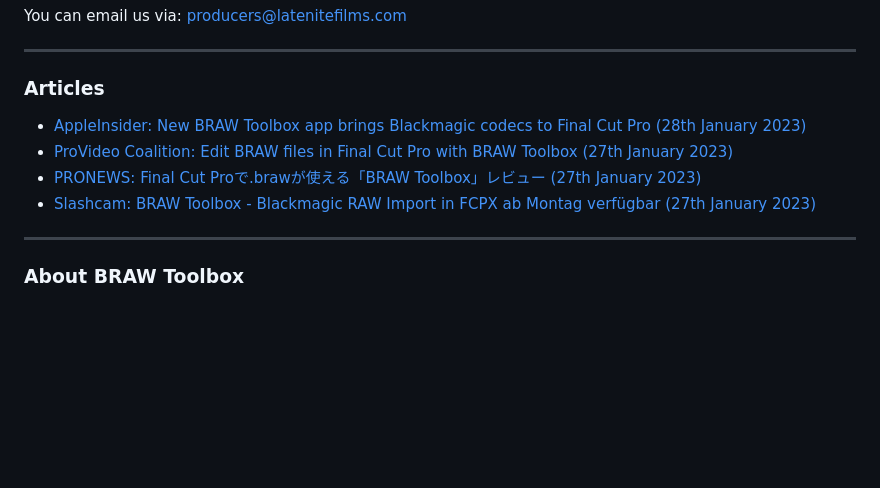
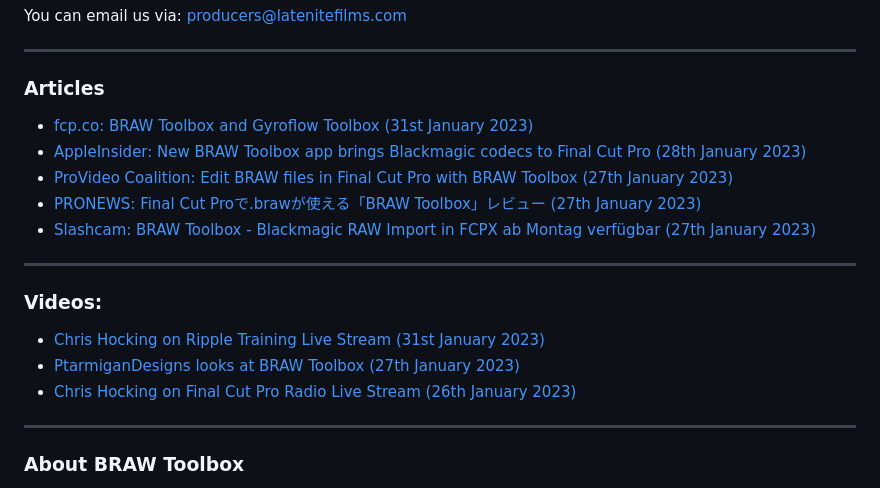
Before and after one commit to latenitefilms/BRAWToolbox, a Markdown page: docs/marketing.md, the part around the change. Rendered like a GitHub page; blank space fills up the shorter version.

Commit message:
Added videos

```diff
--- a/docs/marketing.md
+++ b/docs/marketing.md
@@ -10,10 +10,19 @@ You can email us via: [producers@latenitefilms.com](mailto:producers@latenitefil
 
 ### Articles
 
+- [fcp.co: BRAW Toolbox and Gyroflow Toolbox (31st January 2023)](https://fcp.co/final-cut-pro/news/2610-braw-toolbox-and-gyroflow-toolbox)
 - [AppleInsider: New BRAW Toolbox app brings Blackmagic codecs to Final Cut Pro (28th January 2023)](https://appleinsider.com/articles/23/01/28/new-braw-toolbox-app-brings-blackmagic-codecs-to-final-cut-pro)
 - [ProVideo Coalition: Edit BRAW files in Final Cut Pro with BRAW Toolbox (27th January 2023)](https://www.provideocoalition.com/edit-braw-files-in-final-cut-pro-with-braw-toolbox/)
 - [PRONEWS: Final Cut Proで.brawが使える「BRAW Toolbox」レビュー (27th January 2023)](https://jp.pronews.com/review/202301270621372484.html)
 - [Slashcam: BRAW Toolbox - Blackmagic RAW Import in FCPX ab Montag verfügbar (27th January 2023)](https://www.slashcam.de/news/single/BRAW-Toolbox---Blackmagic-RAW-Import-in-FCPX-ab-Mo-17698.html)
+
+---
+
+### Videos:
+
+- [Chris Hocking on Ripple Training Live Stream (31st January 2023)](https://www.youtube.com/watch?v=ieYa4YIHXB8)
+- [PtarmiganDesigns looks at BRAW Toolbox (27th January 2023)](https://www.youtube.com/watch?v=afFH9r_4bvE)
+- [Chris Hocking on Final Cut Pro Radio Live Stream (26th January 2023)](https://www.youtube.com/watch?v=cubE8VwZRh4)
 
 ---
 
```
Also changed, not shown: docs/troubleshooting.md (+22 -0 lines), docs/videos.md (added, +19 -0 lines), docs/static/failed-to-install-metadata-view.png (added), 1 other file.
